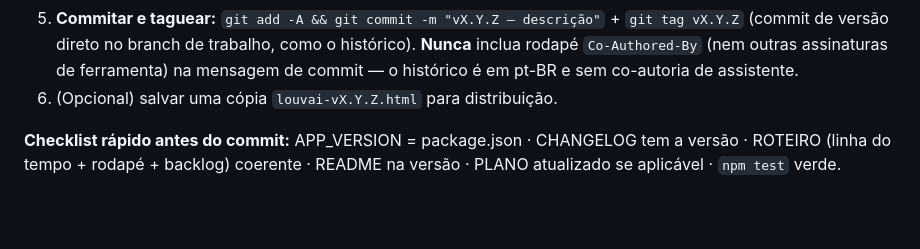
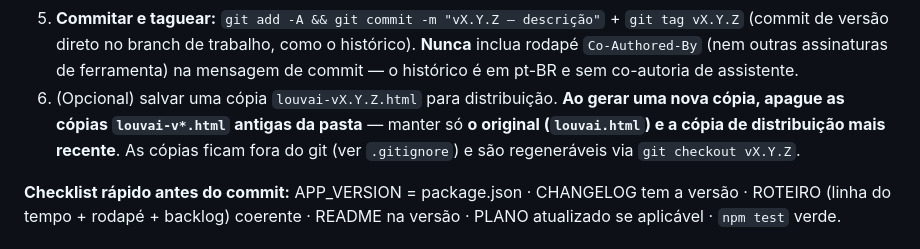
Before and after one commit to wesleywps/louvai, a Markdown page: CLAUDE.md, the part around the change. Rendered like a GitHub page; blank space fills up the shorter version.

Commit message:
docs: ritual — ao gerar nova copia de distribuicao, apagar as antigas
Mantem so o original (louvai.html) e a copia louvai-vX.Y.Z.html mais recente
na pasta. As copias seguem fora do git (.gitignore) e sao regeneraveis via
git checkout da tag.

```diff
--- a/CLAUDE.md
+++ b/CLAUDE.md
@@ -67,7 +67,10 @@ arquivo `.json` (cifra, repertório ou escala).
    `git tag vX.Y.Z` (commit de versão direto no branch de trabalho, como o histórico).
    **Nunca** inclua rodapé `Co-Authored-By` (nem outras assinaturas de ferramenta)
    na mensagem de commit — o histórico é em pt-BR e sem co-autoria de assistente.
-6. (Opcional) salvar uma cópia `louvai-vX.Y.Z.html` para distribuição.
+6. (Opcional) salvar uma cópia `louvai-vX.Y.Z.html` para distribuição. **Ao gerar
+   uma nova cópia, apague as cópias `louvai-v*.html` antigas da pasta** — manter só
+   **o original (`louvai.html`) e a cópia de distribuição mais recente**. As cópias
+   ficam fora do git (ver `.gitignore`) e são regeneráveis via `git checkout vX.Y.Z`.
 
 **Checklist rápido antes do commit:** APP_VERSION = package.json · CHANGELOG tem a
 versão · ROTEIRO (linha do tempo + rodapé + backlog) coerente · README na versão ·
```
